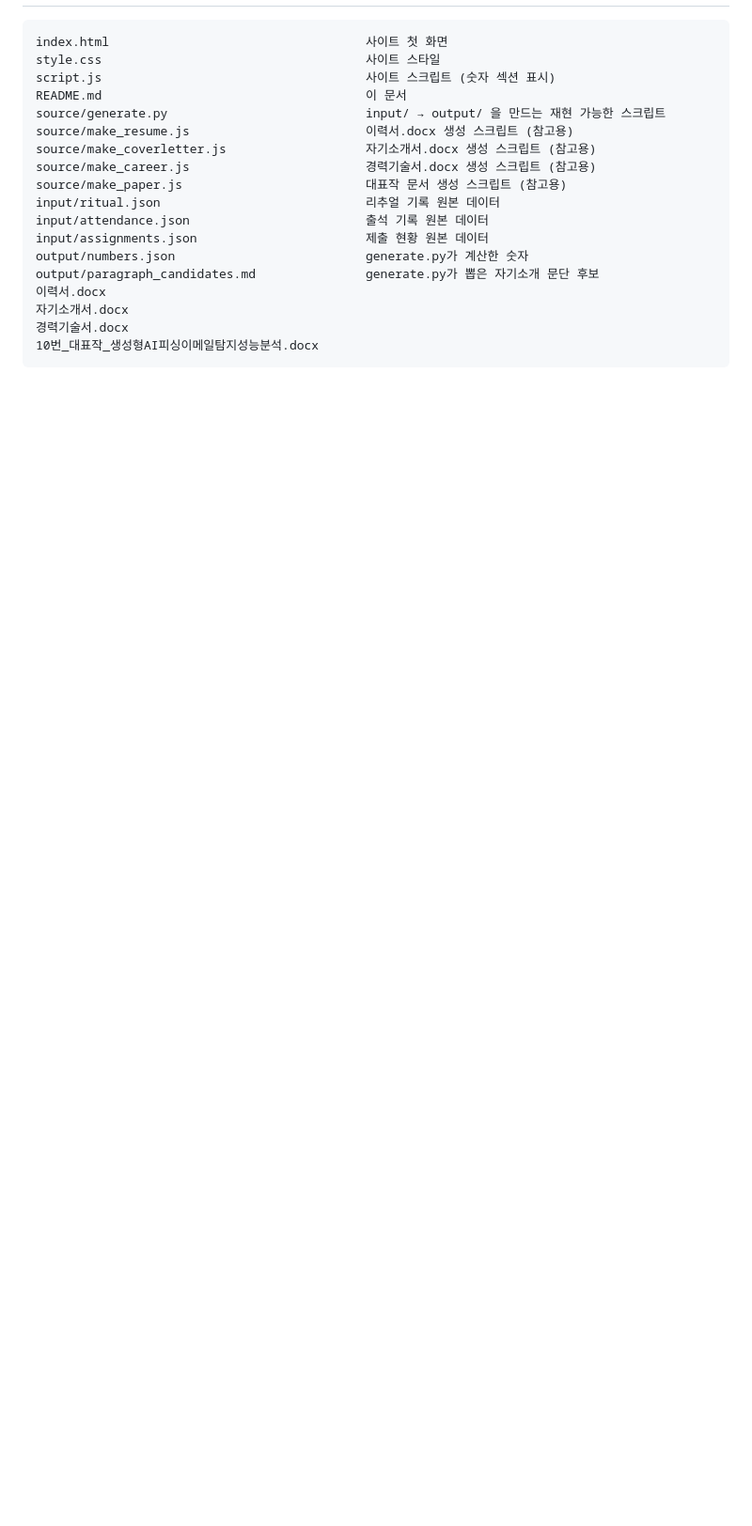
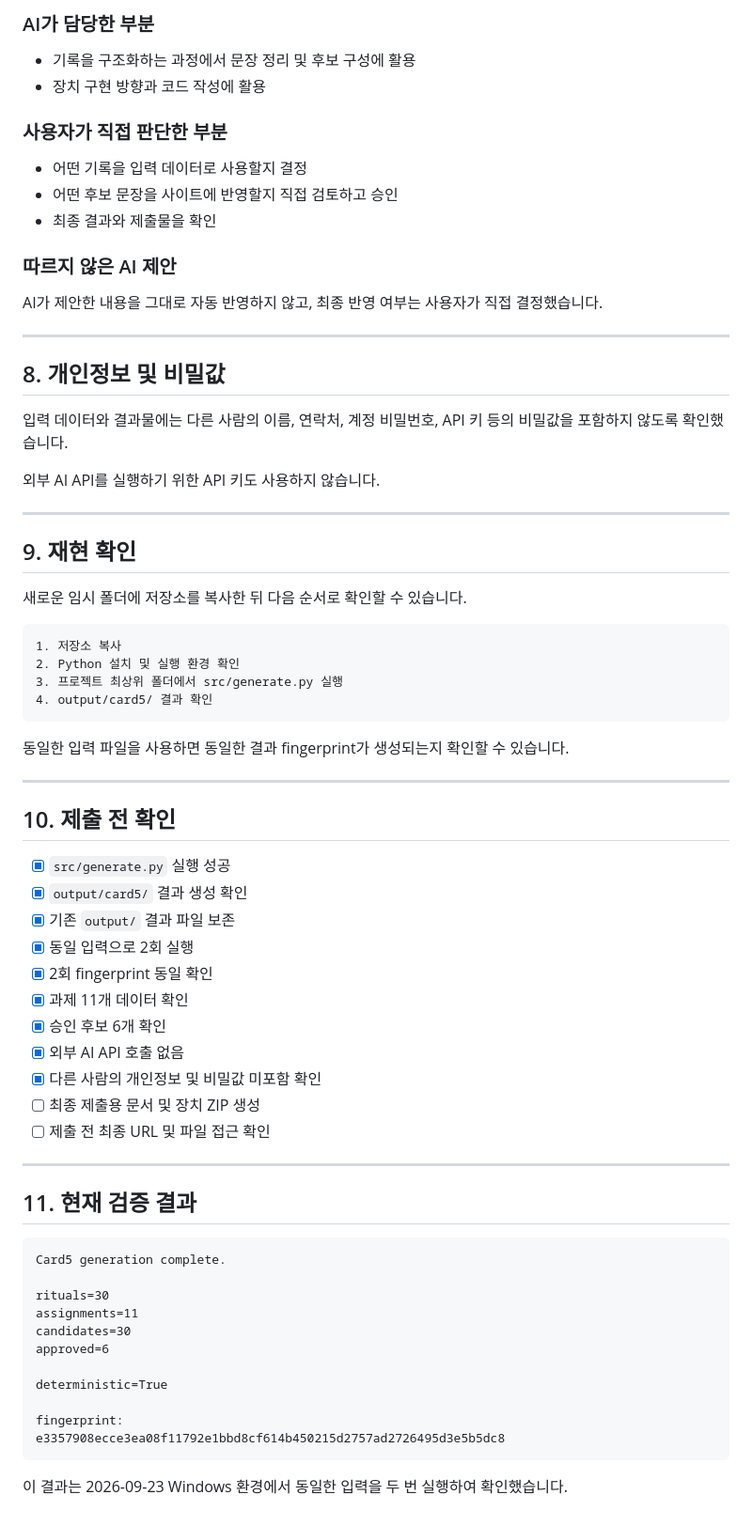
Before and after one commit to Soyoon0608/about-me-site, a Markdown page: README.md, the part around one of its changes. Shown at 94% size. GitHub-like rendering; blank space fills up the shorter version.

````diff
--- a/README.md
+++ b/README.md
@@ -103,21 +185,74 @@ diff /tmp/run1_paragraphs.md output/paragraph_candidates.md  # 출력 없음 =
 
+### AI가 담당한 부분
+
+- 기록을 구조화하는 과정에서 문장 정리 및 후보 구성에 활용
+- 장치 구현 방향과 코드 작성에 활용
+
+### 사용자가 직접 판단한 부분
+
+- 어떤 기록을 입력 데이터로 사용할지 결정
+- 어떤 후보 문장을 사이트에 반영할지 직접 검토하고 승인
+- 최종 결과와 제출물을 확인
+
+### 따르지 않은 AI 제안
+
+AI가 제안한 내용을 그대로 자동 반영하지 않고, 최종 반영 여부는 사용자가 직접 결정했습니다.
+
+---
+
+## 8. 개인정보 및 비밀값
+
+입력 데이터와 결과물에는 다른 사람의 이름, 연락처, 계정 비밀번호, API 키 등의 비밀값을 포함하지 않도록 확인했습니다.
+
+외부 AI API를 실행하기 위한 API 키도 사용하지 않습니다.
+
+---
+
+## 9. 재현 확인
+
+새로운 임시 폴더에 저장소를 복사한 뒤 다음 순서로 확인할 수 있습니다.
+
+```text
+1. 저장소 복사
+2. Python 설치 및 실행 환경 확인
+3. 프로젝트 최상위 폴더에서 src/generate.py 실행
+4. output/card5/ 결과 확인
 ```
-index.html                                   사이트 첫 화면
-style.css                                    사이트 스타일
-script.js                                    사이트 스크립트 (숫자 섹션 표시)
-README.md                                    이 문서
-source/generate.py                           input/ → output/ 을 만드는 재현 가능한 스크립트
-source/make_resume.js                        이력서.docx 생성 스크립트 (참고용)
-source/make_coverletter.js                   자기소개서.docx 생성 스크립트 (참고용)
-source/make_career.js                        경력기술서.docx 생성 스크립트 (참고용)
-source/make_paper.js                         대표작 문서 생성 스크립트 (참고용)
-input/ritual.json                            리추얼 기록 원본 데이터
-input/attendance.json                        출석 기록 원본 데이터
-input/assignments.json                       제출 현황 원본 데이터
-output/numbers.json                          generate.py가 계산한 숫자
-output/paragraph_candidates.md               generate.py가 뽑은 자기소개 문단 후보
-이력서.docx
-자기소개서.docx
-경력기술서.docx
-10번_대표작_생성형AI피싱이메일탐지성능분석.docx
+
+동일한 입력 파일을 사용하면 동일한 결과 fingerprint가 생성되는지 확인할 수 있습니다.
+
+---
+
+## 10. 제출 전 확인
+
+- [x] `src/generate.py` 실행 성공
+- [x] `output/card5/` 결과 생성 확인
+- [x] 기존 `output/` 결과 파일 보존
+- [x] 동일 입력으로 2회 실행
+- [x] 2회 fingerprint 동일 확인
+- [x] 과제 11개 데이터 확인
+- [x] 승인 후보 6개 확인
+- [x] 외부 AI API 호출 없음
+- [x] 다른 사람의 개인정보 및 비밀값 미포함 확인
+- [ ] 최종 제출용 문서 및 장치 ZIP 생성
+- [ ] 제출 전 최종 URL 및 파일 접근 확인
+
+---
+
+## 11. 현재 검증 결과
+
+```text
+Card5 generation complete.
+
+rituals=30
+assignments=11
+candidates=30
+approved=6
+
+deterministic=True
+
+fingerprint:
+e3357908ecce3ea08f11792e1bbd8cf614b450215d2757ad2726495d3e5b5dc8
 ```
+
+이 결과는 2026-09-23 Windows 환경에서 동일한 입력을 두 번 실행하여 확인했습니다.
````
Also changed, not shown: other parts of README.md (+147 -65 lines).
